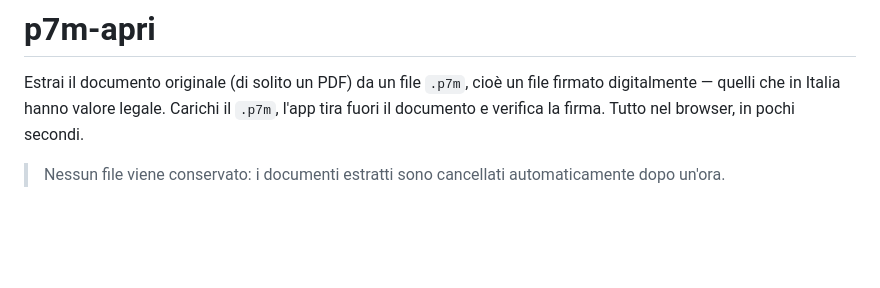
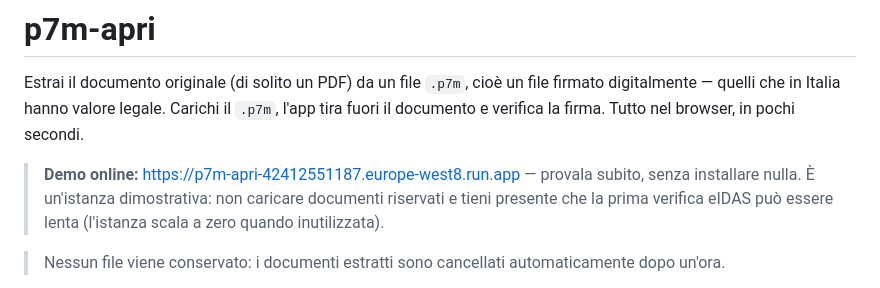
Before and after one commit to azuki-beans/p7m-apri, a Markdown page: README.md, the part around the change. GitHub-like rendering; blank space fills up the shorter version.

Commit message:
Updated eadme

```diff
--- a/README.md
+++ b/README.md
@@ -8,6 +8,11 @@ Estrai il documento originale (di solito un PDF) da un file `.p7m`, cioè un fil
 firmato digitalmente — quelli che in Italia hanno valore legale. Carichi il
 `.p7m`, l'app tira fuori il documento e verifica la firma. Tutto nel browser, in
 pochi secondi.
+
+> **Demo online:** <https://p7m-apri-42412551187.europe-west8.run.app>
+> — provala subito, senza installare nulla. È un'istanza dimostrativa: non
+> caricare documenti riservati e tieni presente che la prima verifica eIDAS può
+> essere lenta (l'istanza scala a zero quando inutilizzata).
 
 > Nessun file viene conservato: i documenti estratti sono cancellati automaticamente dopo un'ora.
 
```
